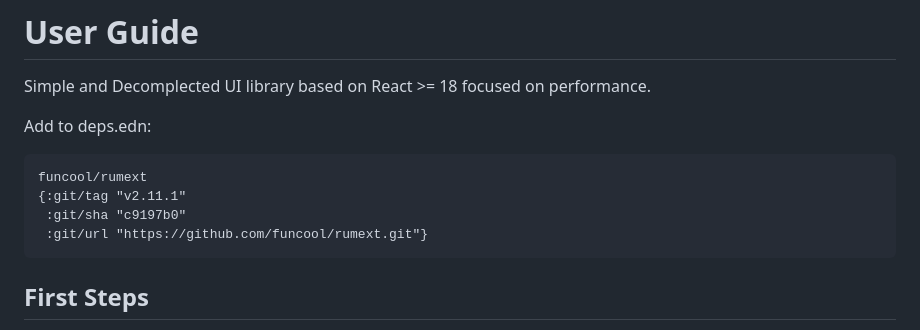
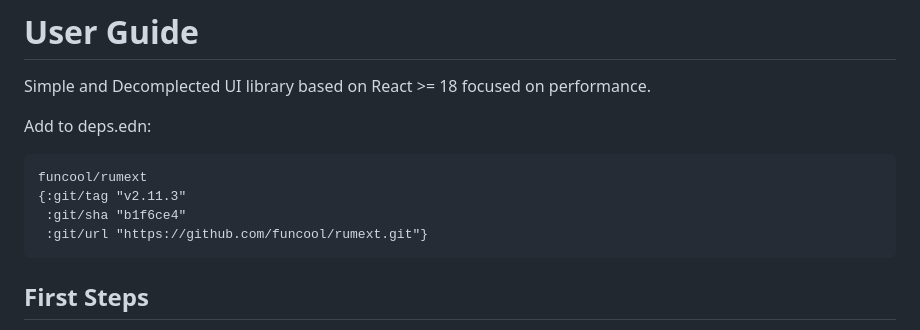
Before and after one commit to funcool/rumext, a Markdown page: doc/user-guide.md, the part around the change. GitHub-like rendering.

````diff
--- a/doc/user-guide.md
+++ b/doc/user-guide.md
@@ -7,8 +7,8 @@ Add to deps.edn:
 
 ```clojure
 funcool/rumext
-{:git/tag "v2.11.1"
- :git/sha "c9197b0"
+{:git/tag "v2.11.3"
+ :git/sha "b1f6ce4"
  :git/url "https://github.com/funcool/rumext.git"}
 ```
 
````
